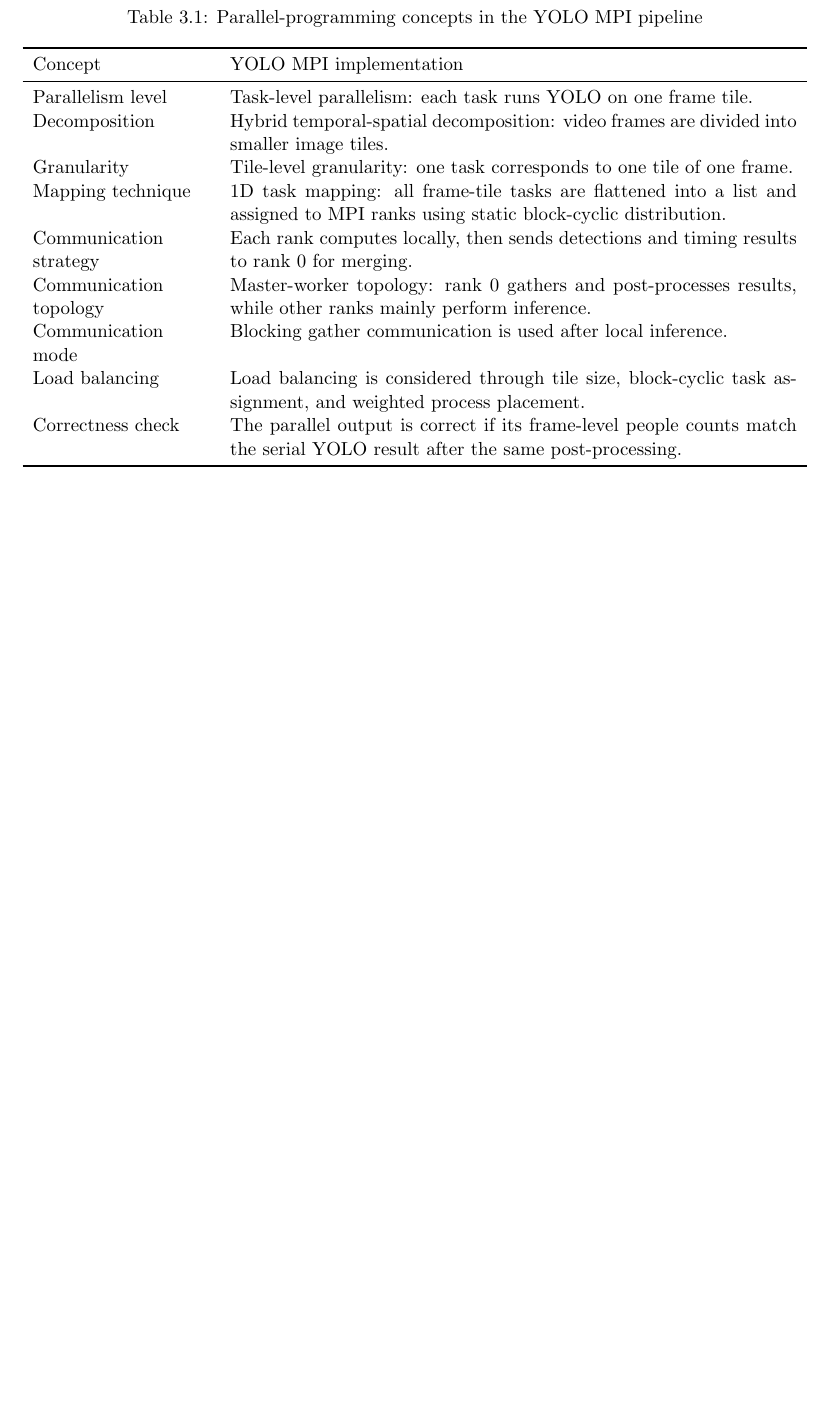
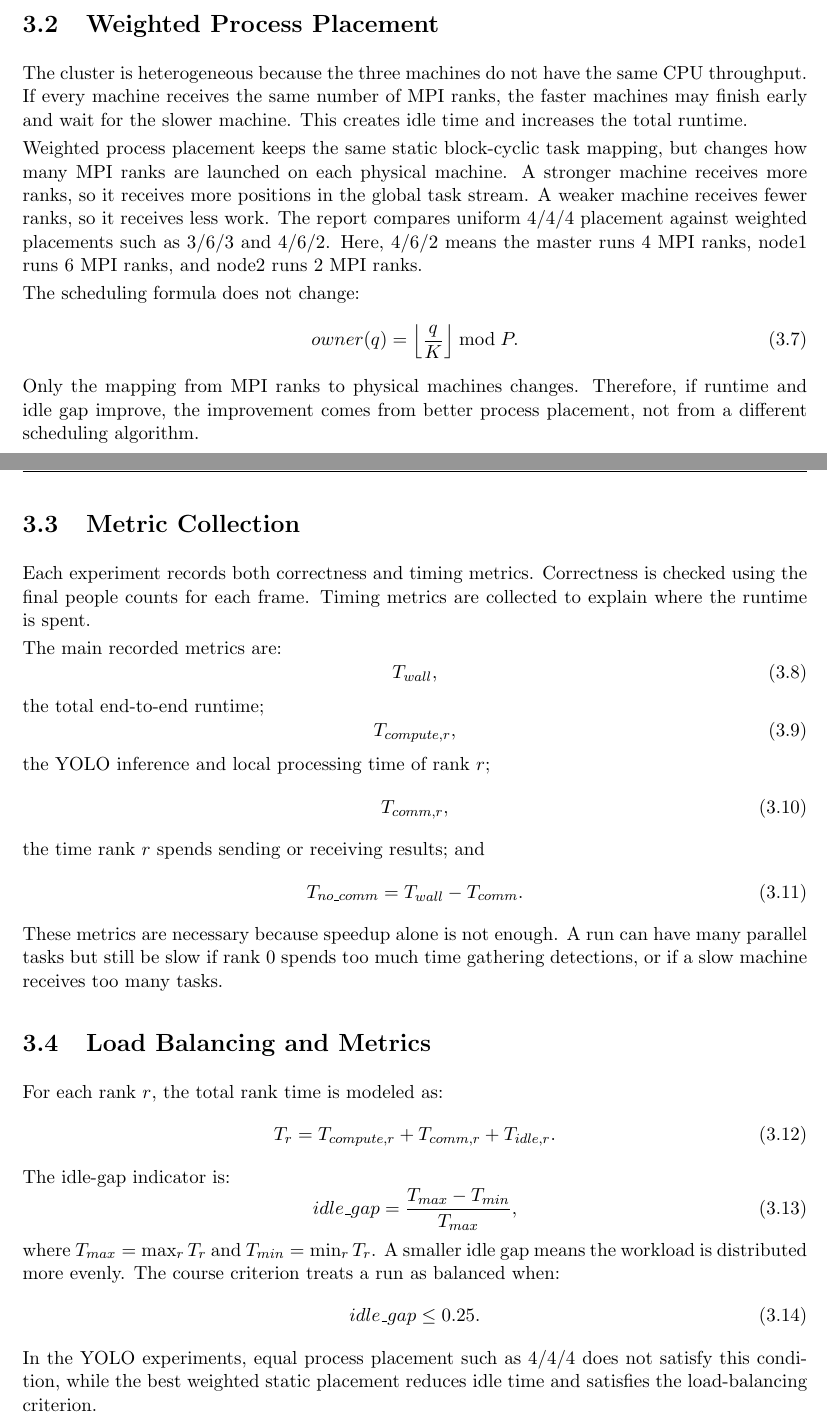
Before and after one commit to thanhlamauto/Parallel-Programming-Final-Project, a LaTeX document (main.tex, which reads sections/04_parallelization_strategy.tex): part of page 11 of 20 before the commit and two parts of pages 10 and 11 of 20 after it, the two joined at a grey line, cut at the place of the change, the shorter picture padded with empty space. Compiled offline with pdfLaTeX.

Commit message:
Replace section three two content

```diff
--- a/sections/04_parallelization_strategy.tex
+++ b/sections/04_parallelization_strategy.tex
@@ -81,44 +81,49 @@
 \end{algorithmic}
 \end{algorithm}
 
-\section{Parallel-Programming Focus}
+\section{Weighted Process Placement}
+The cluster is heterogeneous because the three machines do not have the same CPU throughput. If every machine receives the same number of MPI ranks, the faster machines may finish early and wait for the slower machine. This creates idle time and increases the total runtime.
 
-\begin{table}[H]
-\centering
-\caption{Parallel-programming concepts in the YOLO MPI pipeline}
-\label{tab:yolo-concepts}
-\begin{tabularx}{\textwidth}{L{3.6cm} X}
-\toprule
-Concept & YOLO MPI implementation \\
-\midrule
+Weighted process placement keeps the same static block-cyclic task mapping, but changes how many MPI ranks are launched on each physical machine. A stronger machine receives more ranks, so it receives more positions in the global task stream. A weaker machine receives fewer ranks, so it receives less work. The report compares uniform \(4/4/4\) placement against weighted placements such as \(3/6/3\) and \(4/6/2\). Here, \(4/6/2\) means the master runs 4 MPI ranks, node1 runs 6 MPI ranks, and node2 runs 2 MPI ranks.
 
-Parallelism level
-& Task-level parallelism: each task runs YOLO on one frame tile. \\
+The scheduling formula does not change:
+\begin{equation}
+    owner(q)=\left\lfloor \frac{q}{K} \right\rfloor \bmod P.
+\end{equation}
+Only the mapping from MPI ranks to physical machines changes. Therefore, if runtime and idle gap improve, the improvement comes from better process placement, not from a different scheduling algorithm.
 
-Decomposition
-& Hybrid temporal-spatial decomposition: video frames are divided into smaller image tiles. \\
+\section{Metric Collection}
+Each experiment records both correctness and timing metrics. Correctness is checked using the final people counts for each frame. Timing metrics are collected to explain where the runtime is spent.
 
-Granularity
-& Tile-level granularity: one task corresponds to one tile of one frame. \\
+The main recorded metrics are:
+\begin{equation}
+    T_{wall},
+\end{equation}
+the total end-to-end runtime;
+\begin{equation}
+    T_{compute,r},
+\end{equation}
+the YOLO inference and local processing time of rank \(r\);
+\begin{equation}
+    T_{comm,r},
+\end{equation}
+the time rank \(r\) spends sending or receiving results; and
+\begin{equation}
+    T_{no\_comm}=T_{wall}-T_{comm}.
+\end{equation}
+These metrics are necessary because speedup alone is not enough. A run can have many parallel tasks but still be slow if rank 0 spends too much time gathering detections, or if a slow machine receives too many tasks.
 
-Mapping technique
-& 1D task mapping: all frame-tile tasks are flattened into a list and assigned to MPI ranks using static block-cyclic distribution. \\
-
-Communication strategy
-& Each rank computes locally, then sends detections and timing results to rank 0 for merging. \\
-
-Communication topology
-& Master-worker topology: rank 0 gathers and post-processes results, while other ranks mainly perform inference. \\
-
-Communication mode
-& Blocking gather communication is used after local inference. \\
-
-Load balancing
-& Load balancing is considered through tile size, block-cyclic task assignment, and weighted process placement. \\
-
-Correctness check
-& The parallel output is correct if its frame-level people counts match the serial YOLO result after the same post-processing. \\
-
-\bottomrule
-\end{tabularx}
-\end{table}
+\section{Load Balancing and Metrics}
+For each rank \(r\), the total rank time is modeled as:
+\begin{equation}
+    T_r = T_{compute,r} + T_{comm,r} + T_{idle,r}.
+\end{equation}
+The idle-gap indicator is:
+\begin{equation}
+    idle\_gap = \frac{T_{max}-T_{min}}{T_{max}},
+\end{equation}
+where \(T_{max}=\max_r T_r\) and \(T_{min}=\min_r T_r\). A smaller idle gap means the workload is distributed more evenly. The course criterion treats a run as balanced when:
+\begin{equation}
+    idle\_gap \le 0.25.
+\end{equation}
+In the YOLO experiments, equal process placement such as \(4/4/4\) does not satisfy this condition, while the best weighted static placement reduces idle time and satisfies the load-balancing criterion.
```
Also changed, not shown: main.pdf.
